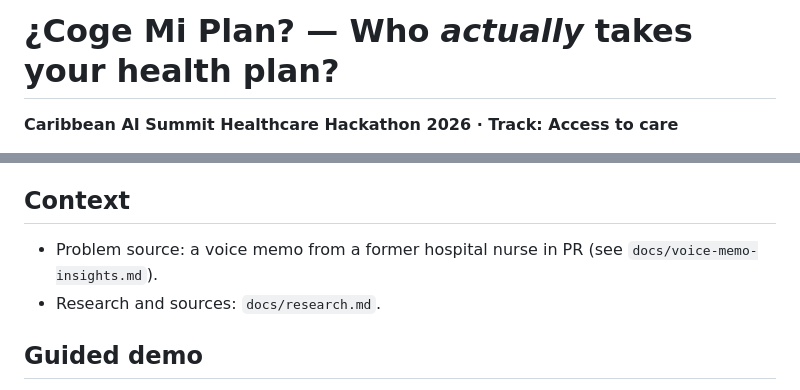
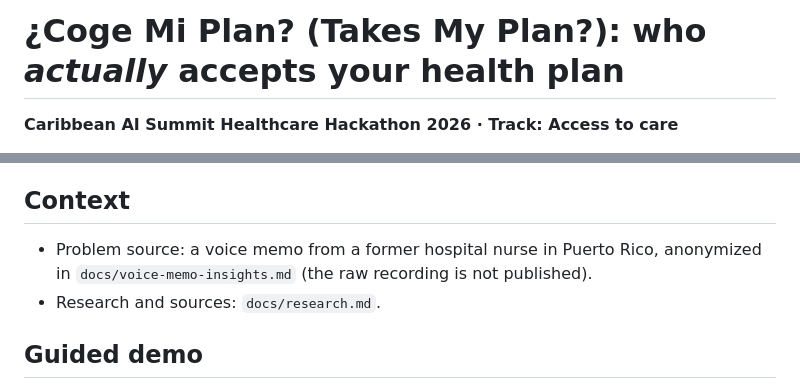
Before and after one commit to awalempr/coge-mi-plan, a Markdown page: README.md, 2 parts joined by grey strips. Rendered like a GitHub page.

Commit message:
New 5-slide pitch flow; anonymize problem-discovery notes; remove raw transcript
Co-Authored-By: Claude Opus 5.5 <noreply@anthropic.com>

```diff
--- a/README.md
+++ b/README.md
@@ -1,4 +1,4 @@
-# ¿Coge Mi Plan? — Who *actually* takes your health plan?
+# ¿Coge Mi Plan? (Takes My Plan?): who *actually* accepts your health plan
 
 **Caribbean AI Summit Healthcare Hackathon 2026 · Track: Access to care**
 
@@ -45,7 +45,7 @@ cd site && python3 -m http.server 5178
 - Limitation: office answers can change daily, so we show the verification age and source on every result.
 
 ## Context
-- Problem source: a voice memo from a former hospital nurse in PR (see `docs/voice-memo-insights.md`).
+- Problem source: a voice memo from a former hospital nurse in Puerto Rico, anonymized in `docs/voice-memo-insights.md` (the raw recording is not published).
 - Research and sources: `docs/research.md`.
 
 ## Guided demo
```
Also changed, not shown: docs/pitch-script.md (+24 -30 lines).
